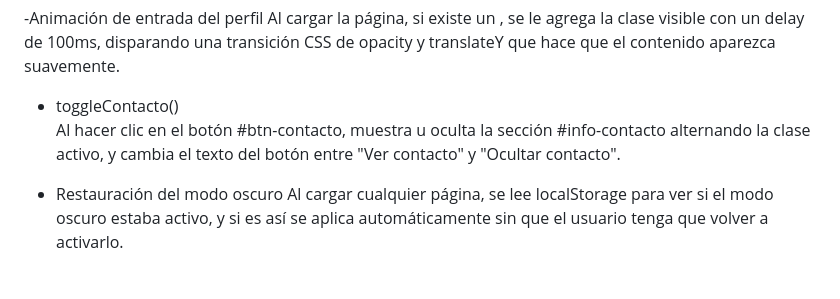
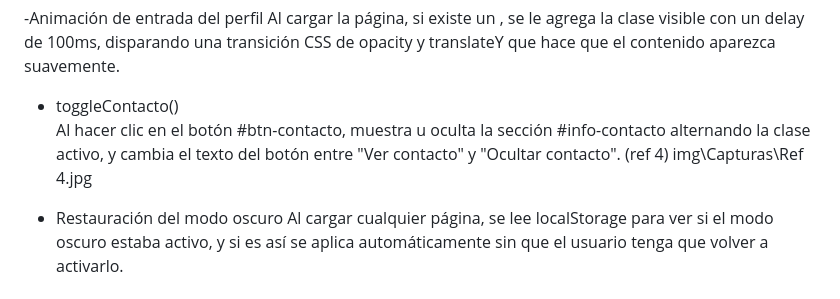
Before and after one commit to LynchFede/tp1-web-grupo-8, a Markdown page: README.md, the part around the change. Rendered like a GitHub page.

```diff
--- a/README.md
+++ b/README.md
@@ -75,7 +75,7 @@ Funciones dinámicas en páginas individuales:
 Al cargar la página, si existe un <main class="perfil">, se le agrega la clase visible con un delay de 100ms, disparando una transición CSS de opacity y translateY que hace que el contenido aparezca suavemente.
 
 - toggleContacto()
-Al hacer clic en el botón #btn-contacto, muestra u oculta la sección #info-contacto alternando la clase activo, y cambia el texto del botón entre "Ver contacto" y "Ocultar contacto".
+Al hacer clic en el botón #btn-contacto, muestra u oculta la sección #info-contacto alternando la clase activo, y cambia el texto del botón entre "Ver contacto" y "Ocultar contacto". (ref 4) img\Capturas\Ref 4.jpg
 
 - Restauración del modo oscuro
 Al cargar cualquier página, se lee localStorage para ver si el modo oscuro estaba activo, y si es así se aplica automáticamente sin que el usuario tenga que volver a activarlo.
```
